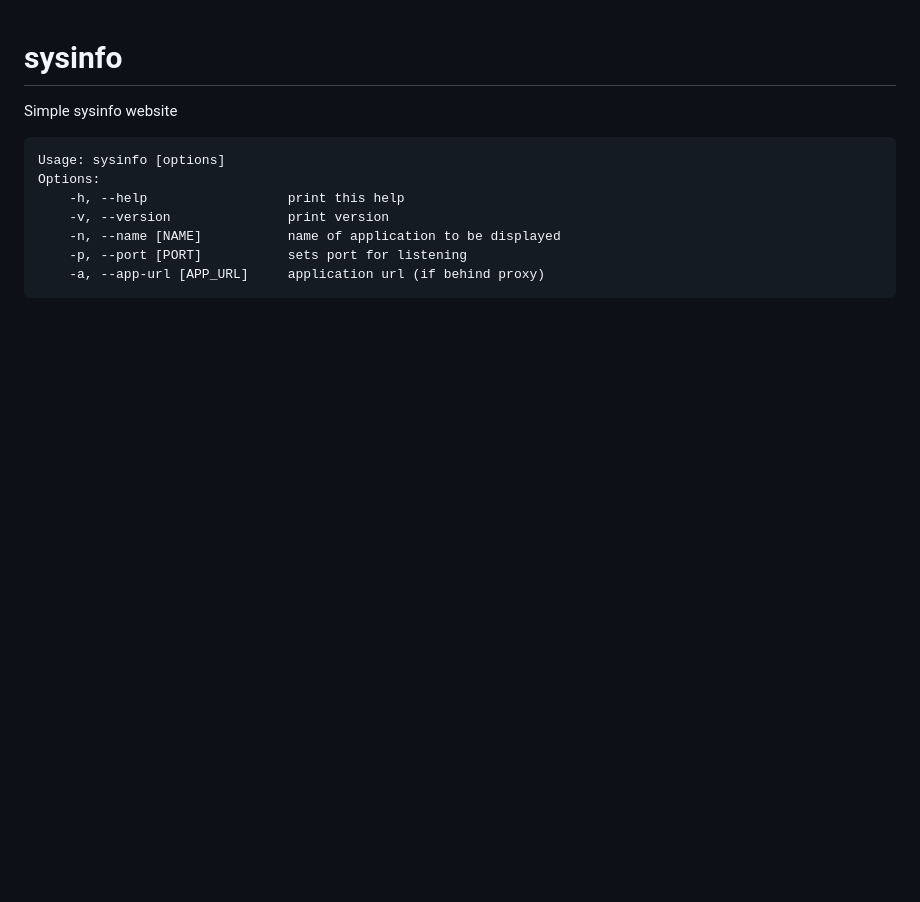
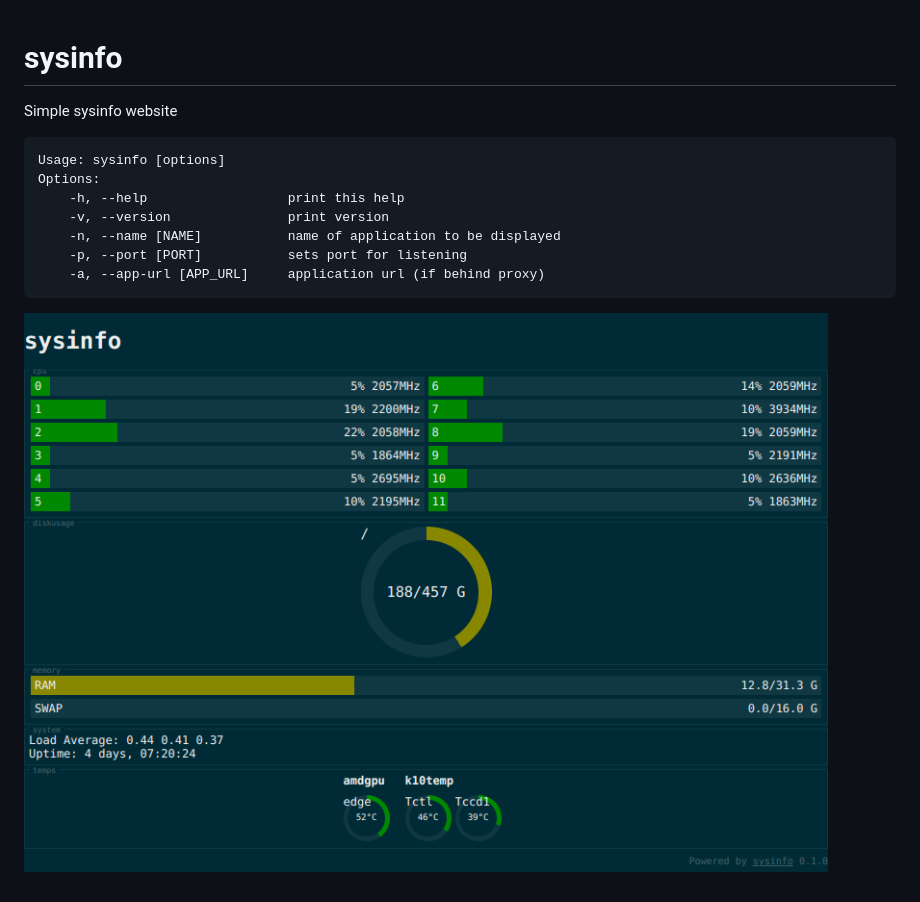
Before and after one commit to tvrzna/sysinfo, a Markdown page: readme.md, the part around the change. Rendered like a GitHub page; pictures changed too: screenshot.png (added); blank space fills up the shorter version.

Commit message:
Designed footer and added screenshot

````diff
--- a/readme.md
+++ b/readme.md
@@ -10,3 +10,5 @@ Options:
 	-p, --port [PORT]			sets port for listening
 	-a, --app-url [APP_URL]		application url (if behind proxy)
 ```
+
+![](screenshot.png)
````
Also changed, not shown: 1 other file.
